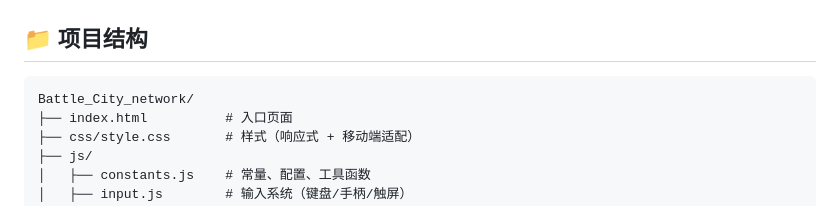
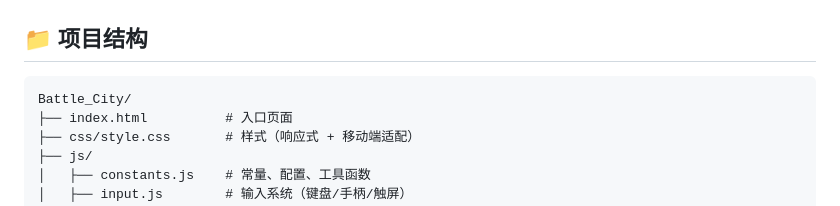
Before and after one commit to Ksdb104/Battle_City, a Markdown page: README.md, the part around the change. GitHub-like rendering.

Commit message:
Rename project directory from Battle_City_network to Battle_City
Updated project structure section in README.

````diff
--- a/README.md
+++ b/README.md
@@ -149,7 +149,7 @@ const config = {
 ## 📁 项目结构
 
 ```
-Battle_City_network/
+Battle_City/
 ├── index.html          # 入口页面
 ├── css/style.css       # 样式（响应式 + 移动端适配）
 ├── js/
````
